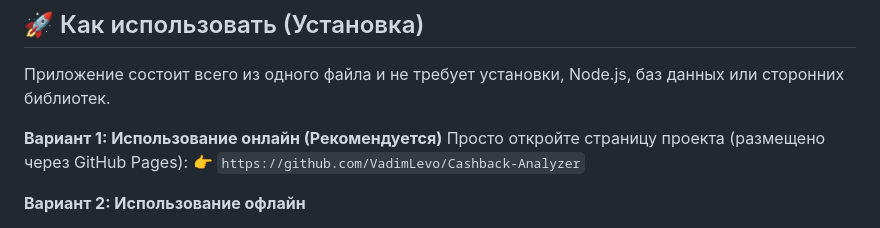
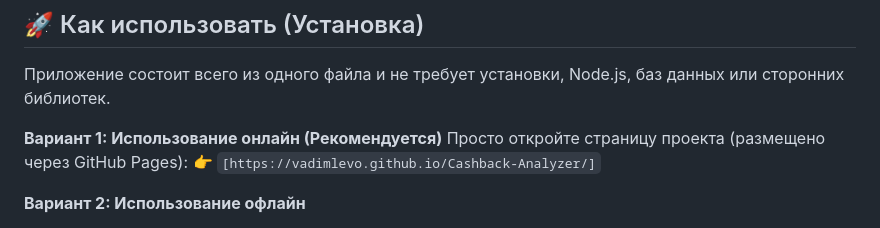
Before and after one commit to VadimLevo/Cashback-Analyzer, a Markdown page: README.md, the part around the change. Rendered like a GitHub page.

```diff
--- a/README.md
+++ b/README.md
@@ -34,7 +34,7 @@
 
 **Вариант 1: Использование онлайн (Рекомендуется)**
 Просто откройте страницу проекта (размещено через GitHub Pages):
-👉 `https://github.com/VadimLevo/Cashback-Analyzer`
+👉 `[https://vadimlevo.github.io/Cashback-Analyzer/]`
 
 **Вариант 2: Использование офлайн**
 1. Скачайте файл `index.html` из этого репозитория.
```
